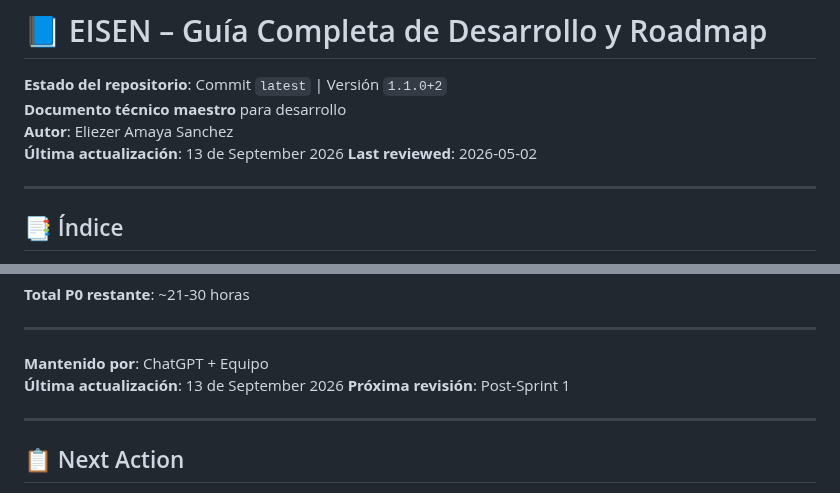
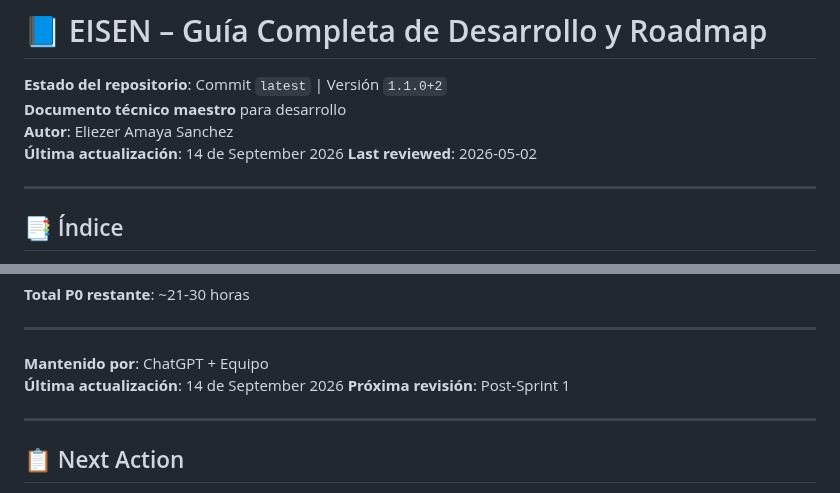
Before and after one commit to eliezeramaya/eisen, a Markdown page: docs/project_status.md, 2 parts joined by grey strips. GitHub-like rendering.

Commit message:
🤖 Auto-update project status [2026-09-14]
- Updated metrics and progress
- Automated daily update

```diff
--- a/docs/project_status.md
+++ b/docs/project_status.md
@@ -3,7 +3,7 @@
 **Estado del repositorio**: Commit `latest` | Versión `1.1.0+2`
 **Documento técnico maestro** para desarrollo
 **Autor**: Eliezer Amaya Sanchez
-**Última actualización**: 13 de September 2026
+**Última actualización**: 14 de September 2026
 **Last reviewed**: 2026-05-02
 
 ---
@@ -2730,7 +2730,7 @@ Este documento representa el estado completo del proyecto **Eisen** con las últ
 ---
 
 **Mantenido por**: ChatGPT + Equipo
-**Última actualización**: 13 de September 2026
+**Última actualización**: 14 de September 2026
 **Próxima revisión**: Post-Sprint 1
 
 ---
```
